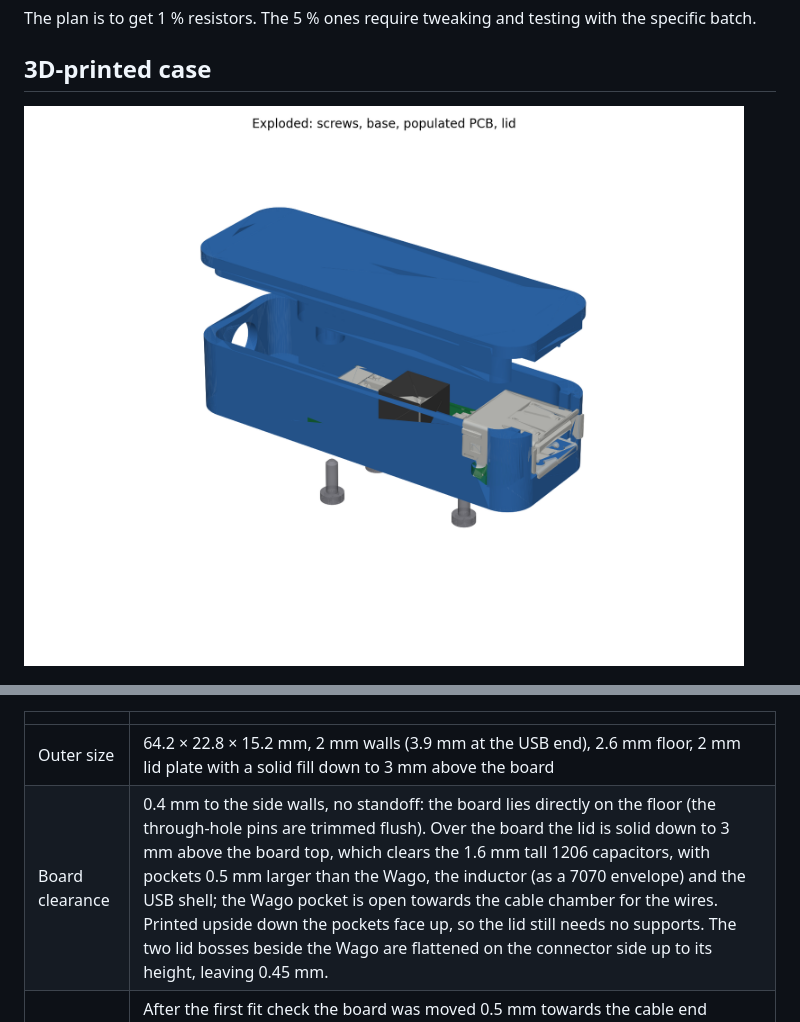
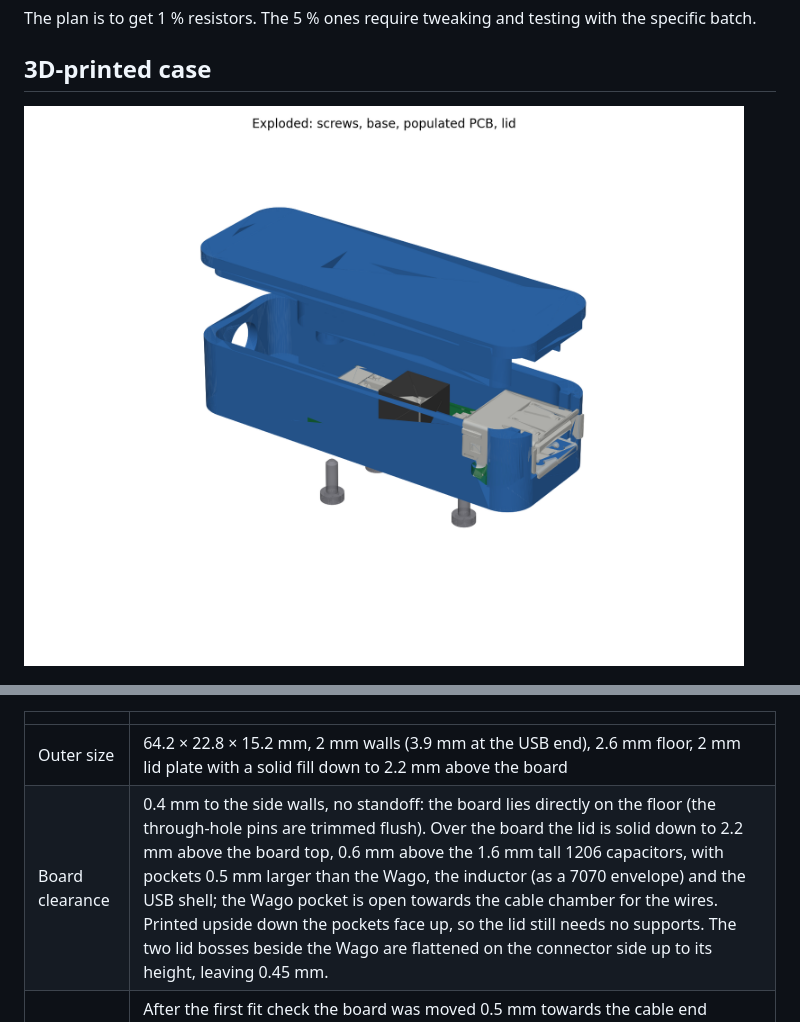
Before and after one commit to KrHaaland/5-Volt-Buck-with-UVLO, a Markdown page: README.md, 2 parts joined by grey strips. GitHub-like rendering; pictures changed too: case/case-exploded.png.

```diff
--- a/README.md
+++ b/README.md
@@ -129,8 +129,8 @@ A two-part enclosure generated from the PCB geometry, in `case/`:
 
 | | |
 |---|---|
-| Outer size | 64.2 × 22.8 × 15.2 mm, 2 mm walls (3.9 mm at the USB end), 2.6 mm floor, 2 mm lid plate with a solid fill down to 3 mm above the board |
-| Board clearance | 0.4 mm to the side walls, no standoff: the board lies directly on the floor (the through-hole pins are trimmed flush). Over the board the lid is solid down to 3 mm above the board top, which clears the 1.6 mm tall 1206 capacitors, with pockets 0.5 mm larger than the Wago, the inductor (as a 7070 envelope) and the USB shell; the Wago pocket is open towards the cable chamber for the wires. Printed upside down the pockets face up, so the lid still needs no supports. The two lid bosses beside the Wago are flattened on the connector side up to its height, leaving 0.45 mm. |
+| Outer size | 64.2 × 22.8 × 15.2 mm, 2 mm walls (3.9 mm at the USB end), 2.6 mm floor, 2 mm lid plate with a solid fill down to 2.2 mm above the board |
+| Board clearance | 0.4 mm to the side walls, no standoff: the board lies directly on the floor (the through-hole pins are trimmed flush). Over the board the lid is solid down to 2.2 mm above the board top, 0.6 mm above the 1.6 mm tall 1206 capacitors, with pockets 0.5 mm larger than the Wago, the inductor (as a 7070 envelope) and the USB shell; the Wago pocket is open towards the cable chamber for the wires. Printed upside down the pockets face up, so the lid still needs no supports. The two lid bosses beside the Wago are flattened on the connector side up to its height, leaving 0.45 mm. |
 | Board position | After the first fit check the board was moved 0.5 mm towards the cable end relative to the box (`BOARD_DX` in the script): the three screw positions and the board stops sit 0.5 mm closer to the cable hole than the KiCad hole positions, which closes the gap between the USB flange and the end wall by the same amount. |
 | USB end | U-shaped slot in the end wall; the lid carries a tab that closes the slot above the shell. The wall reaches the connector's front flange, stopping 0.3 mm short of it, so only the flange shows outside the case. The shell's side latch tabs sit in a groove inside the wall. |
 | Wire end | The cavity extends 17.5 mm beyond the board edge. A single 7.5 mm hole in the end wall takes a two-core cable, its lower edge 1.5 mm above the floor; the lid's locating lip is notched above the hole so a full-size cable clears it. The extension is free space for a zip tie cinched on the cable: the tie is bigger than the hole, so a yank on the cable stops at the tie instead of at the Wago connection. Two low ribs stop the board sliding into the extension. |
```
Also changed, not shown: case/case-closed.png, case/case-section.png, 7 other files.
